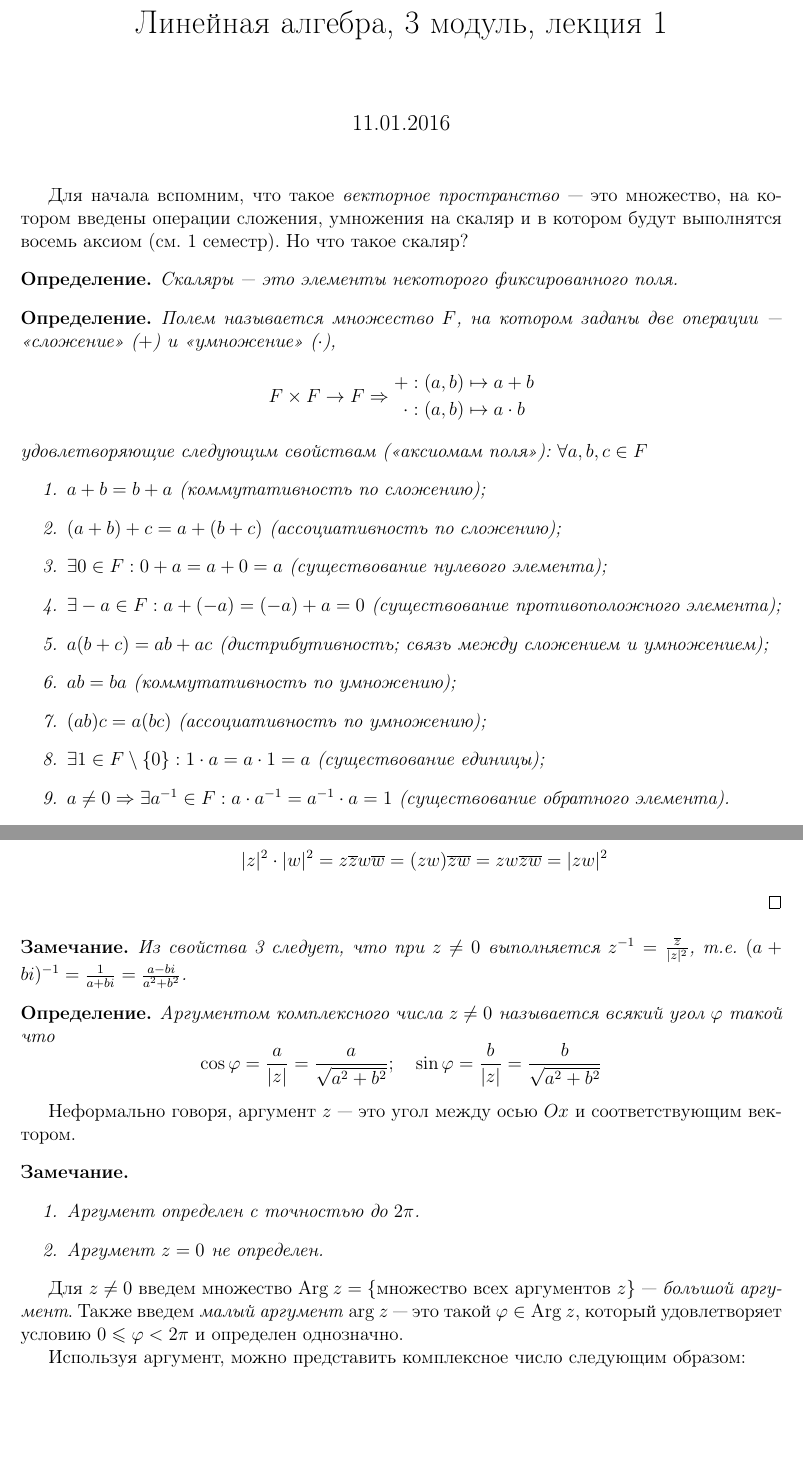
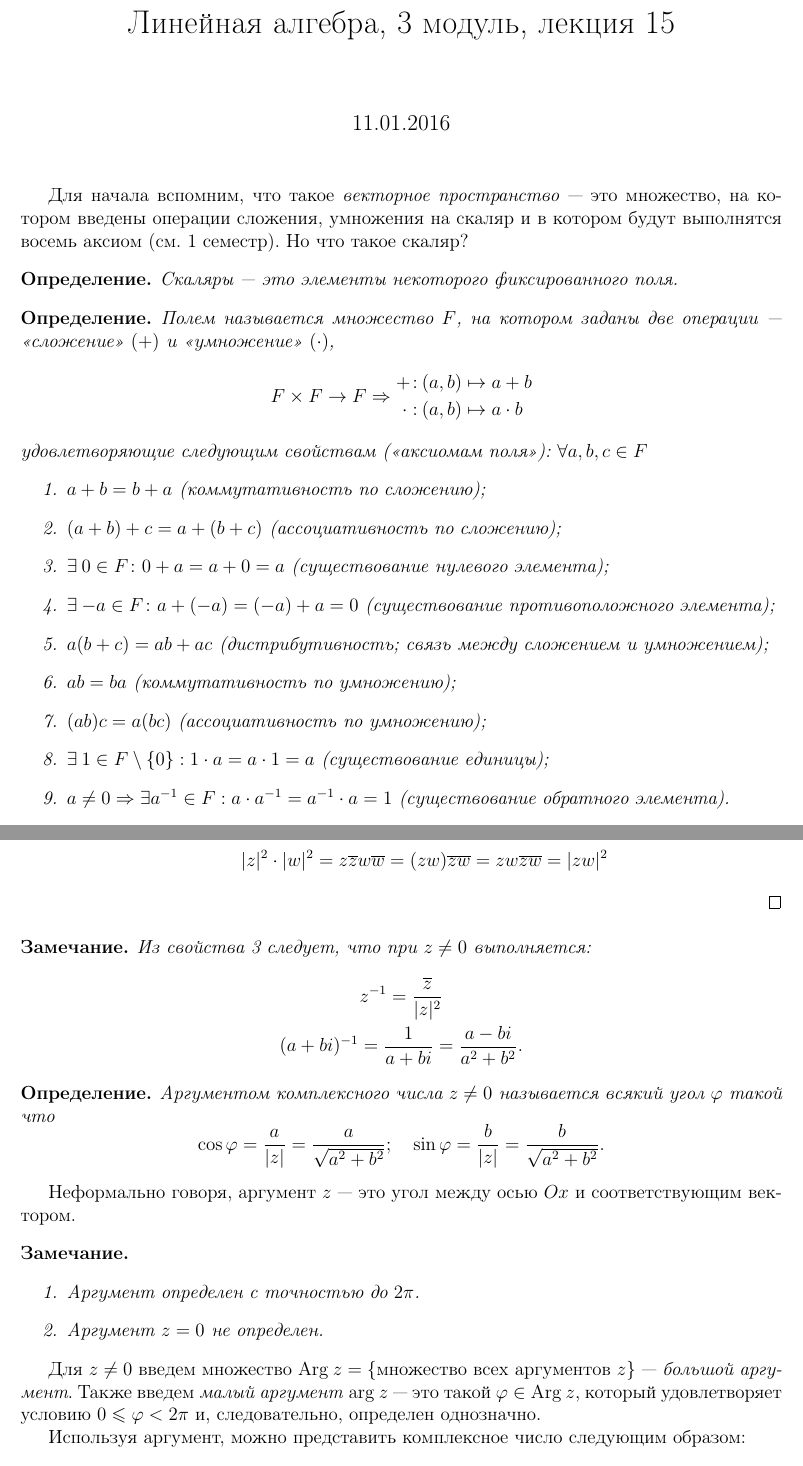
Before and after one commit to adhaesitadimo/hse-ami-lectures, a LaTeX document (linear-algebra/tex/11.01.2016/linear-algebra_15_[11.01.2016].tex): two parts of pages 1 and 4 of 4, joined at a grey line, cut so that both start at the same text, the shorter picture padded with empty space. Compiled offline with pdfLaTeX.

Commit message:
fixed little mistakes

```diff
--- a/linear-algebra/tex/11.01.2016/linear-algebra_15_[11.01.2016].tex
+++ b/linear-algebra/tex/11.01.2016/linear-algebra_15_[11.01.2016].tex
@@ -37,7 +37,7 @@
 
 %% Заголовок
 \author{}
-\title{Линейная алгебра, 3 модуль, лекция 1}
+\title{Линейная алгебра, 3 модуль, лекция 15}
 \date{11.01.2016}
 
 \newtheorem*{Def}{Определение}
@@ -61,24 +61,24 @@
 \end{Def}
 
 \begin{Def}
-Полем называется множество $F$, на котором заданы две операции —  «сложение» ($+$) и «умножение» ($\cdot$),
+Полем называется множество $F$, на котором заданы две операции —  «сложение» $(+)$ и «умножение» $(\cdot)$,
 \[
 F \times F \rightarrow F \Rightarrow
 \begin{aligned}
-+&: (a, b) \mapsto a + b \\
-\cdot&: (a, b) \mapsto a \cdot b
++\!:\:& (a, b) \mapsto a + b \\
+\cdot:\:& (a, b) \mapsto a \cdot b
 \end{aligned}
 \]
 удовлетворяющие следующим свойствам («аксиомам поля»): $\forall a, b, c \in F$
 \begin{enumerate}
 \item $a + b = b + a$ (коммутативность по сложению);
 \item $(a + b) + c = a + (b + c)$ (ассоциативность по сложению);
-\item $\exists 0 \in F : 0 + a = a + 0 = a$ (существование нулевого элемента);
-\item $\exists -a \in F : a + (-a) = (-a) + a = 0$ (существование противоположного элемента);
+\item $\exists\: 0 \in F \colon 0 + a = a + 0 = a$ (существование нулевого элемента);
+\item $\exists\: {-a} \in F\colon a + (-a) = (-a) + a = 0$ (существование противоположного элемента);
 \item $a(b + c) = ab + ac$ (дистрибутивность; связь между сложением и умножением);
 \item $ab = ba$ (коммутативность по умножению);
 \item $(ab)c = a(bc)$ (ассоциативность по умножению);
-\item $\exists 1 \in F\setminus\{0\} : 1 \cdot a = a \cdot 1 = a$ (существование единицы);
+\item $\exists\: 1 \in F\setminus\{0\} : 1 \cdot a = a \cdot 1 = a$ (существование единицы);
 \item $a \neq 0 \Rightarrow \exists a^{-1} \in F : a \cdot a^{-1} = a ^{-1} \cdot a = 1$ (существование обратного элемента).
 \end{enumerate}
 \end{Def}
@@ -237,13 +237,17 @@ $(a + bi)(a - bi) = a^2 - (bi)^2 = a^2 + b^2 = |z|^2$
 \end{enumerate}
 
 \begin{Comment}
-Из свойства 3 следует, что при $z \neq 0$ выполняется $z^{-1} = \frac{\overline{z}}{|z|^2}$, т.е. $(a + bi)^{-1} = \frac{1}{a + bi} = \frac{a - bi}{a^2 + b^2}$.
+Из свойства 3 следует, что при $z \neq 0$ выполняется:
+\begin{gather*}
+z^{-1} = \frac{\overline{z}}{|z|^2}\\
+(a + bi)^{-1} = \frac{1}{a + bi} = \frac{a - bi}{a^2 + b^2}.
+\end{gather*}
 \end{Comment}
 
 \begin{Def}
 Аргументом комплексного числа $z \neq 0$  называется всякий угол $\varphi$ такой что
 \[
-\cos \varphi = \frac{a}{|z|} = \frac{a}{\sqrt{a^2 + b^2}}; \quad \sin \varphi = \frac{b}{|z|} = \frac{b}{\sqrt{a^2 + b^2}}
+\cos \varphi = \frac{a}{|z|} = \frac{a}{\sqrt{a^2 + b^2}}; \quad \sin \varphi = \frac{b}{|z|} = \frac{b}{\sqrt{a^2 + b^2}}.
 \]
 \end{Def}
 Неформально говоря, аргумент $z$ — это угол между осью $Ox$ и соответствующим вектором.
@@ -254,7 +258,7 @@ $(a + bi)(a - bi) = a^2 - (bi)^2 = a^2 + b^2 = |z|^2$
 \item Аргумент $z = 0$ не определен.
 \end{enumerate}
 \end{Comment}
-Для $z \neq 0$ введем множество $\Arg z = \{\text{множество всех аргументов $z$}\}$ — \textit{большой аргумент}. Также введем \textit{малый аргумент} $\arg z$ — это такой $\varphi \in \Arg z$, который удовлетворяет условию $0 \leqslant \varphi < 2\pi$ и определен однозначно.
+Для $z \neq 0$ введем множество $\Arg z = \{\text{множество всех аргументов $z$}\}$ — \textit{большой аргумент}. Также введем \textit{малый аргумент} $\arg z$ — это такой $\varphi \in \Arg z$, который удовлетворяет условию $0 \leqslant \varphi < 2\pi$ и, следовательно, определен однозначно.
 
 Используя аргумент, можно представить комплексное число следующим образом:
 \[
```
Also changed, not shown: linear-algebra/tex/11.01.2016/linear-algebra_15_[11.01.2016].tex (10 more changed lines).
